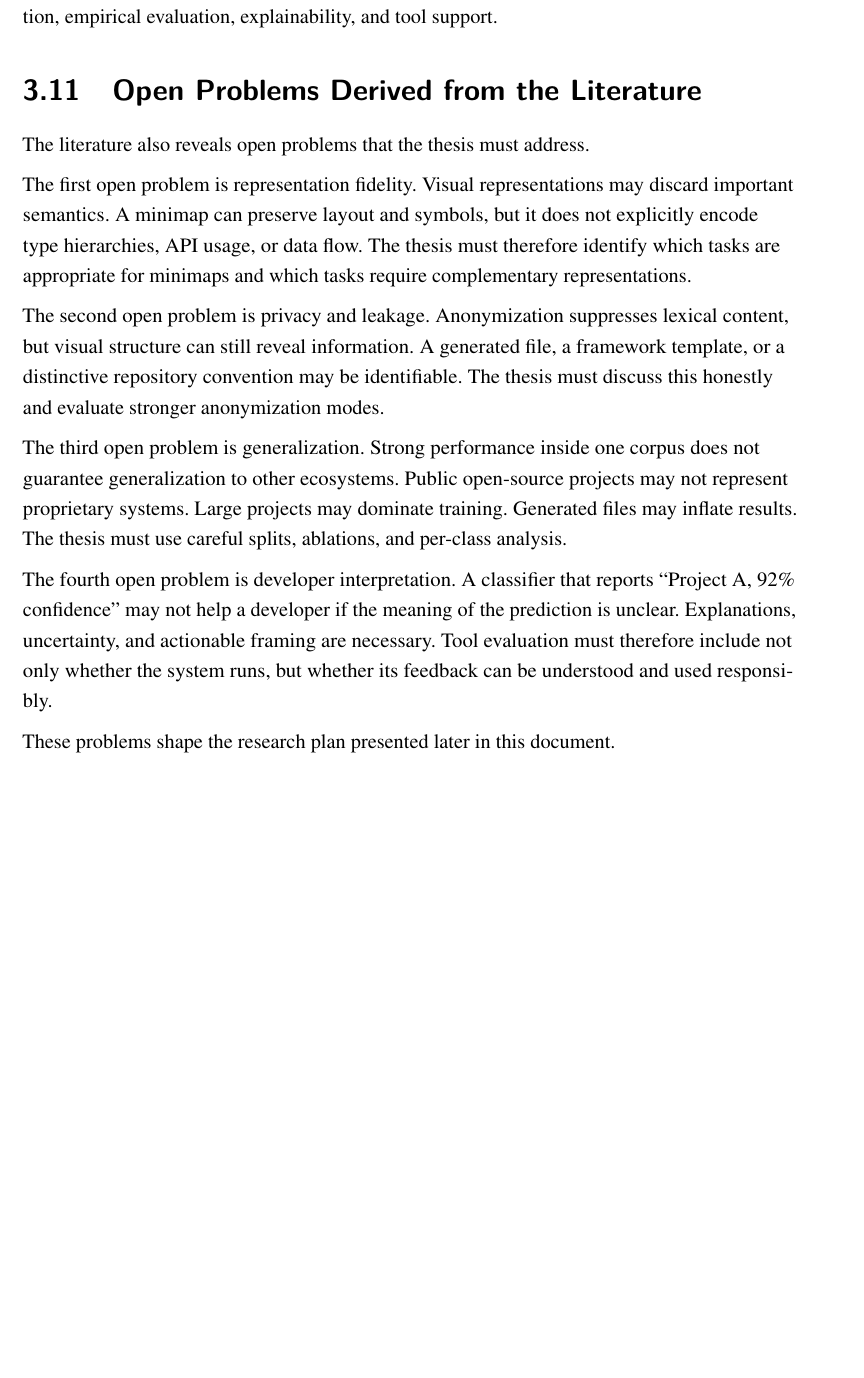
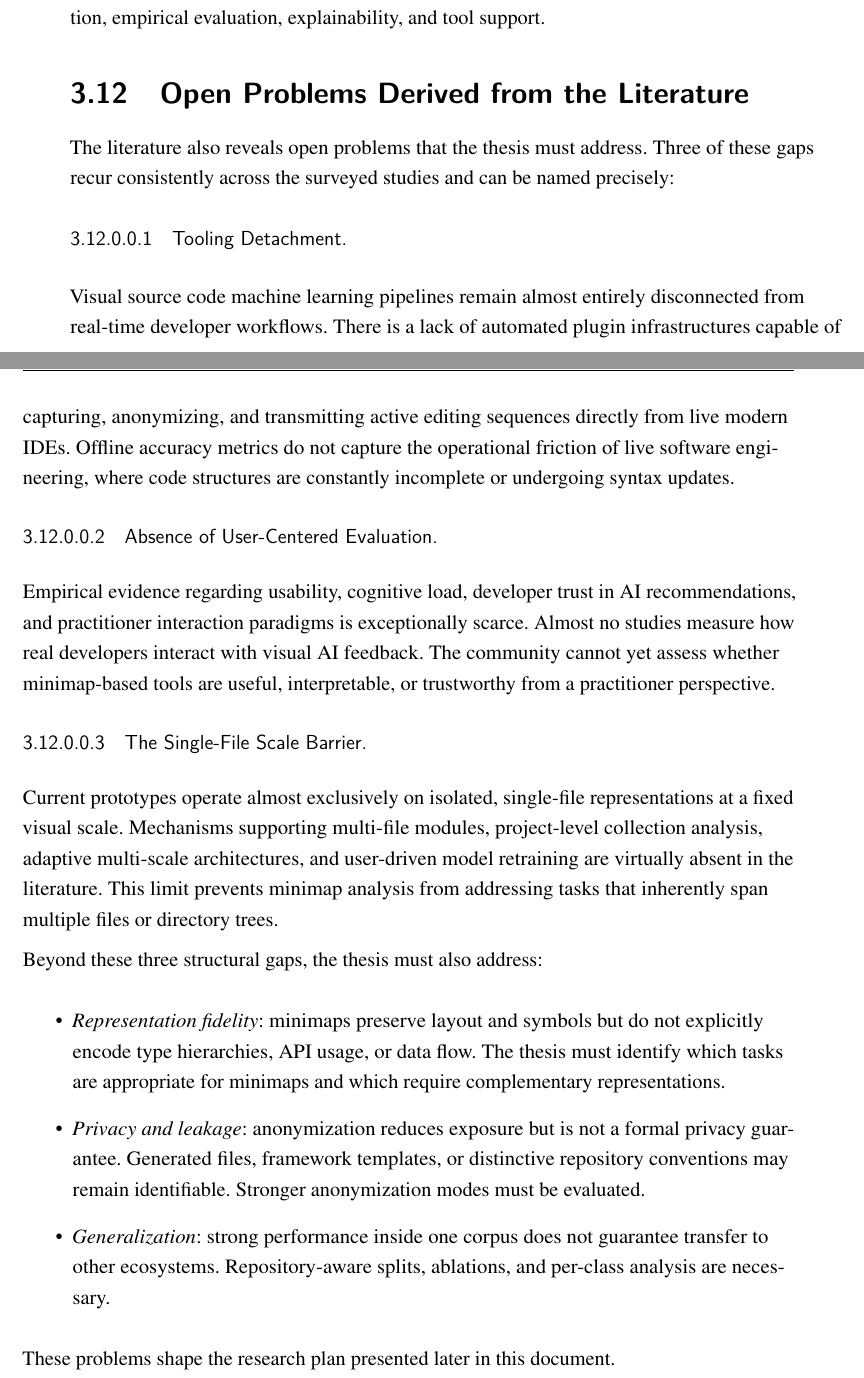
Before and after one commit to munifgebara/QualificacaoMunifDoutorado2026, a LaTeX thesis (main.tex, which reads capitulos/3-related_work.tex): part of page 50 of 97 before the commit and two parts of pages 51 and 52 of 99 after it, the two joined at a grey line, cut so that both start at the same text, the shorter picture padded with empty space. Compiled offline with pdfLaTeX.

Commit message:
Incorporate new elements from review article into related work chapter
- Add systematic search methodology: Block A/B/C/D structure, Rayyan platform,
  filtering funnel (270->155->96->56), control group of 7 papers, 39 keywords,
  negative filtering list
- Add section on named application domains (structural categorization, author
  attribution, project clustering)
- Mention Vision Transformers (ViTs) as adopted architecture for minimap analysis
- Formalize the three research gaps with canonical names: Tooling Detachment,
  Absence of User-Centered Evaluation, Single-File Scale Barrier

Co-Authored-By: Claude Sonnet 4.6 <noreply@anthropic.com>

```diff
--- a/capitulos/3-related_work.tex
+++ b/capitulos/3-related_work.tex
@@ -318,29 +385,49 @@ explainability, and tool support.
 
 \section{Open Problems Derived from the Literature}
 
-The literature also reveals open problems that the thesis must address.
+The literature also reveals open problems that the thesis must address. Three of
+these gaps recur consistently across the surveyed studies and can be named
+precisely:
 
-The first open problem is representation fidelity. Visual representations may
-discard important semantics. A minimap can preserve layout and symbols, but it
-does not explicitly encode type hierarchies, API usage, or data flow. The thesis
-must therefore identify which tasks are appropriate for minimaps and which tasks
-require complementary representations.
+\paragraph{Tooling Detachment.}
+Visual source code machine learning pipelines remain almost entirely
+disconnected from real-time developer workflows. There is a lack of automated
+plugin infrastructures capable of capturing, anonymizing, and transmitting active
+editing sequences directly from live modern IDEs. Offline accuracy metrics do not
+capture the operational friction of live software engineering, where code
+structures are constantly incomplete or undergoing syntax updates.
 
-The second open problem is privacy and leakage. Anonymization suppresses lexical
-content, but visual structure can still reveal information. A generated file, a
-framework template, or a distinctive repository convention may be identifiable.
-The thesis must discuss this honestly and evaluate stronger anonymization modes.
+\paragraph{Absence of User-Centered Evaluation.}
+Empirical evidence regarding usability, cognitive load, developer trust in AI
+recommendations, and practitioner interaction paradigms is exceptionally scarce.
+Almost no studies measure how real developers interact with visual AI feedback.
+The community cannot yet assess whether minimap-based tools are useful,
+interpretable, or trustworthy from a practitioner perspective.
 
-The third open problem is generalization. Strong performance inside one corpus
-does not guarantee generalization to other ecosystems. Public open-source
-projects may not represent proprietary systems. Large projects may dominate
-training. Generated files may inflate results. The thesis must use careful
-splits, ablations, and per-class analysis.
+\paragraph{The Single-File Scale Barrier.}
+Current prototypes operate almost exclusively on isolated, single-file
+representations at a fixed visual scale. Mechanisms supporting multi-file
+modules, project-level collection analysis, adaptive multi-scale architectures,
+and user-driven model retraining are virtually absent in the literature. This
+limit prevents minimap analysis from addressing tasks that inherently span
+multiple files or directory trees.
 
-The fourth open problem is developer interpretation. A classifier that reports
-``Project A, 92\% confidence'' may not help a developer if the meaning of the
-prediction is unclear. Explanations, uncertainty, and actionable framing are
-necessary. Tool evaluation must therefore include not only whether the system
-runs, but whether its feedback can be understood and used responsibly.
+Beyond these three structural gaps, the thesis must also address:
+
+\begin{itemize}
+    \item \textit{Representation fidelity}: minimaps preserve layout and symbols but
+    do not explicitly encode type hierarchies, API usage, or data flow. The thesis
+    must identify which tasks are appropriate for minimaps and which require
+    complementary representations.
+
+    \item \textit{Privacy and leakage}: anonymization reduces exposure but is not
+    a formal privacy guarantee. Generated files, framework templates, or
+    distinctive repository conventions may remain identifiable. Stronger
+    anonymization modes must be evaluated.
+
+    \item \textit{Generalization}: strong performance inside one corpus does not
+    guarantee transfer to other ecosystems. Repository-aware splits, ablations,
+    and per-class analysis are necessary.
+\end{itemize}
 
 These problems shape the research plan presented later in this document.
```
Also changed, not shown: capitulos/3-related_work.tex (67 more changed lines).
